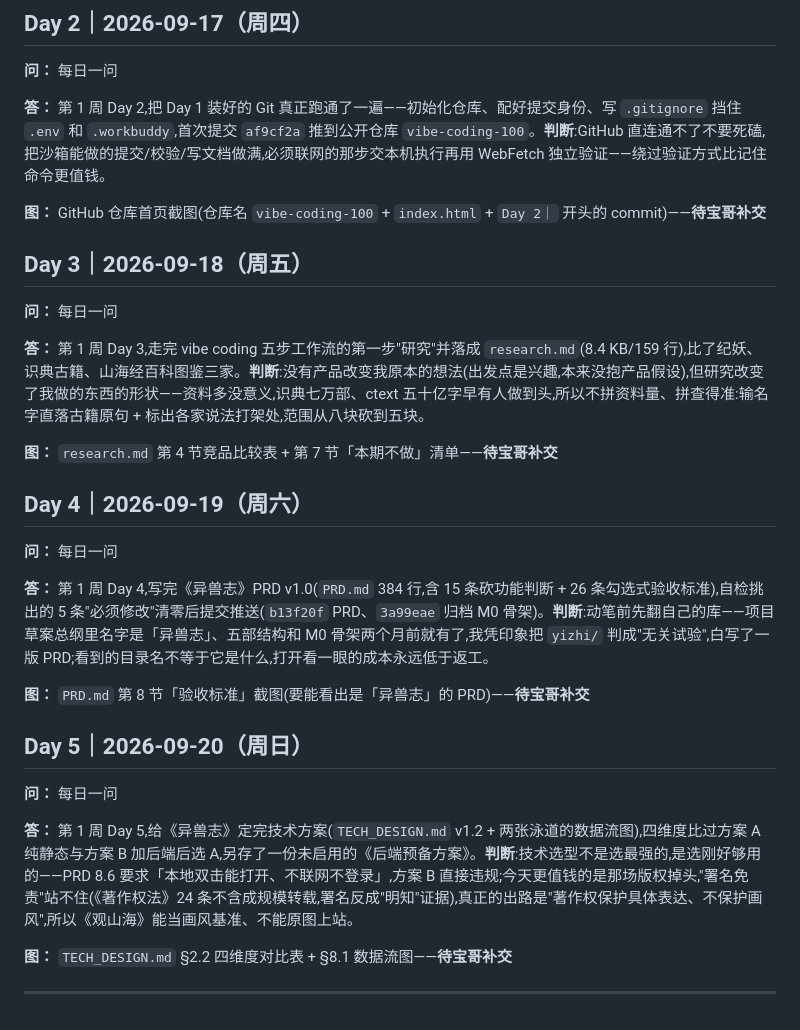
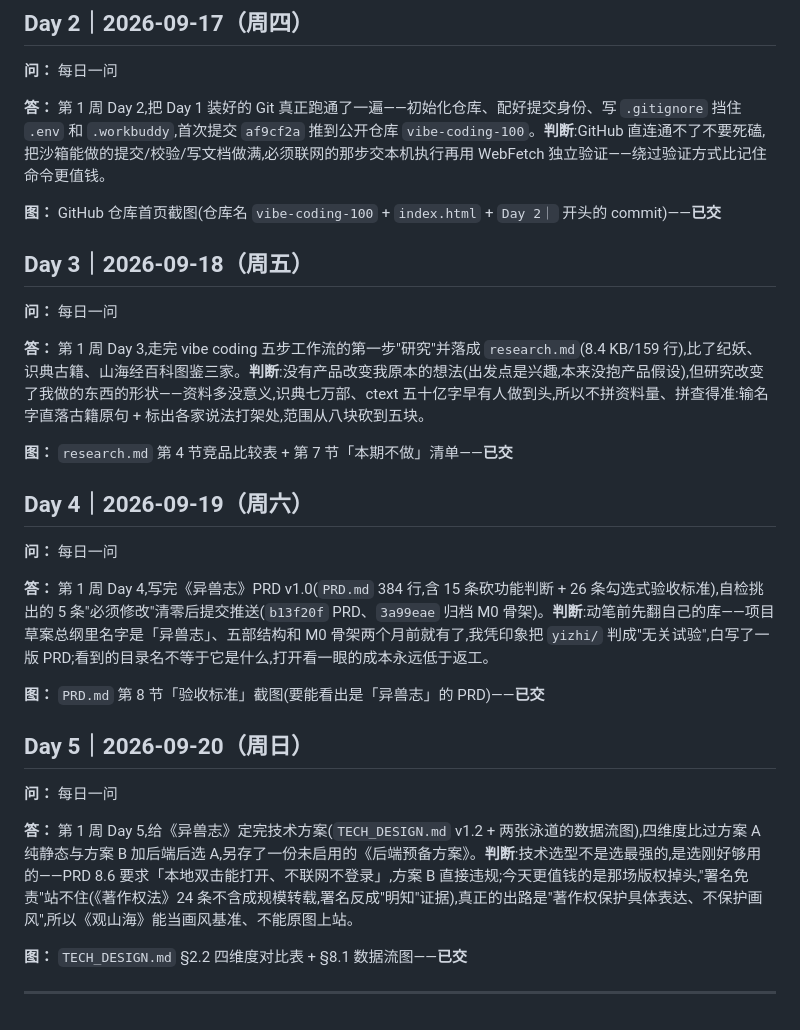
Before and after one commit to Simple-superhero-678/vibe-coding-100, a Markdown page: checkin/2026-09.md, the part around the change. Rendered like a GitHub page.

Commit message:
chore｜打卡流水：Day 2–5 截图状态改为已交
- checkin/2026-09.md：四条「待宝哥补交」改为「已交」（Day 2/3/4/5）

```diff
--- a/checkin/2026-09.md
+++ b/checkin/2026-09.md
@@ -20,7 +20,7 @@
 
 **答：** 第 1 周 Day 2,把 Day 1 装好的 Git 真正跑通了一遍——初始化仓库、配好提交身份、写 `.gitignore` 挡住 `.env` 和 `.workbuddy`,首次提交 `af9cf2a` 推到公开仓库 `vibe-coding-100`。**判断**:GitHub 直连通不了不要死磕,把沙箱能做的提交/校验/写文档做满,必须联网的那步交本机执行再用 WebFetch 独立验证——绕过验证方式比记住命令更值钱。
 
-**图：** GitHub 仓库首页截图(仓库名 `vibe-coding-100` + `index.html` + `Day 2｜` 开头的 commit)——**待宝哥补交**
+**图：** GitHub 仓库首页截图(仓库名 `vibe-coding-100` + `index.html` + `Day 2｜` 开头的 commit)——**已交**
 
 ## Day 3｜2026-09-18（周五）
 
@@ -28,7 +28,7 @@
 
 **答：** 第 1 周 Day 3,走完 vibe coding 五步工作流的第一步"研究"并落成 `research.md`(8.4 KB/159 行),比了纪妖、识典古籍、山海经百科图鉴三家。**判断**:没有产品改变我原本的想法(出发点是兴趣,本来没抱产品假设),但研究改变了我做的东西的形状——资料多没意义,识典七万部、ctext 五十亿字早有人做到头,所以不拼资料量、拼查得准:输名字直落古籍原句 + 标出各家说法打架处,范围从八块砍到五块。
 
-**图：** `research.md` 第 4 节竞品比较表 + 第 7 节「本期不做」清单——**待宝哥补交**
+**图：** `research.md` 第 4 节竞品比较表 + 第 7 节「本期不做」清单——**已交**
 
 ## Day 4｜2026-09-19（周六）
 
@@ -36,7 +36,7 @@
 
 **答：** 第 1 周 Day 4,写完《异兽志》PRD v1.0(`PRD.md` 384 行,含 15 条砍功能判断 + 26 条勾选式验收标准),自检挑出的 5 条"必须修改"清零后提交推送(`b13f20f` PRD、`3a99eae` 归档 M0 骨架)。**判断**:动笔前先翻自己的库——项目草案总纲里名字是「异兽志」、五部结构和 M0 骨架两个月前就有了,我凭印象把 `yizhi/` 判成"无关试验",白写了一版 PRD;看到的目录名不等于它是什么,打开看一眼的成本永远低于返工。
 
-**图：** `PRD.md` 第 8 节「验收标准」截图(要能看出是「异兽志」的 PRD)——**待宝哥补交**
+**图：** `PRD.md` 第 8 节「验收标准」截图(要能看出是「异兽志」的 PRD)——**已交**
 
 ## Day 5｜2026-09-20（周日）
 
@@ -44,6 +44,6 @@
 
 **答：** 第 1 周 Day 5,给《异兽志》定完技术方案(`TECH_DESIGN.md` v1.2 + 两张泳道的数据流图),四维度比过方案 A 纯静态与方案 B 加后端后选 A,另存了一份未启用的《后端预备方案》。**判断**:技术选型不是选最强的,是选刚好够用的——PRD 8.6 要求「本地双击能打开、不联网不登录」,方案 B 直接违规;今天更值钱的是那场版权掉头,"署名免责"站不住(《著作权法》24 条不含成规模转载,署名反成"明知"证据),真正的出路是"著作权保护具体表达、不保护画风",所以《观山海》能当画风基准、不能原图上站。
 
-**图：** `TECH_DESIGN.md` §2.2 四维度对比表 + §8.1 数据流图——**待宝哥补交**
+**图：** `TECH_DESIGN.md` §2.2 四维度对比表 + §8.1 数据流图——**已交**
 
 ---
```
